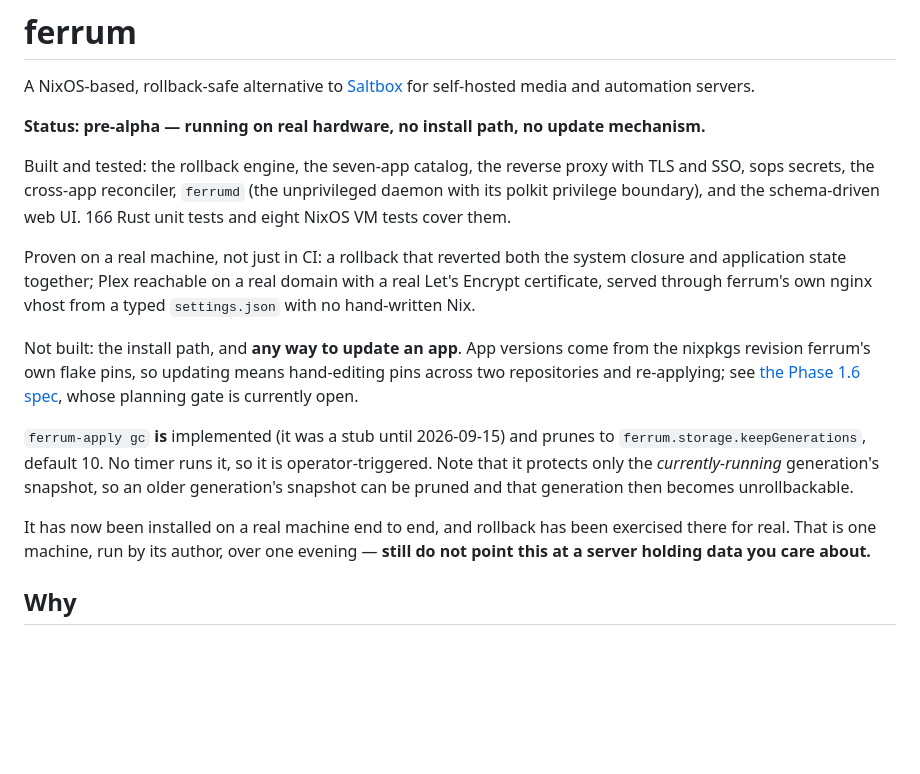
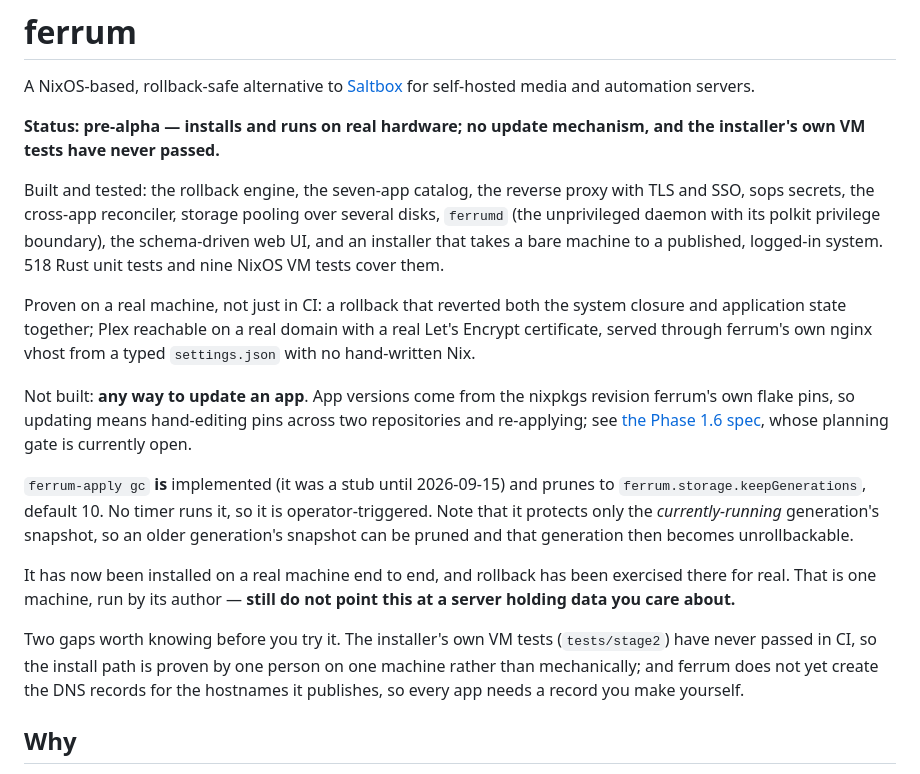
Before and after one commit to syms-dev/ferrum, a Markdown page: README.md, the part around the change. Drawn GitHub-style; blank space fills up the shorter version.

Commit message:
docs: the README described a version of ferrum that no longer exists
Three of its claims are now false, and one of them undersells the thing
most worth knowing.

"no install path" has not been true since Phase 1.6a: there is an
installer, it took a bare machine to a published and logged-in system,
and it did it on real hardware. "166 Rust unit tests and eight NixOS VM
tests" is now 518 and nine. Storage pooling over several disks shipped
and went unmentioned.

What the README did not say, and should have, is the part a stranger
needs before they try this. The installer's own VM tests under
tests/stage2 have never passed in CI, so the install path is proven by
one person on one machine rather than mechanically -- which is a
materially weaker claim than "it installs". And ferrum does not create
the DNS records for the hostnames it publishes, so every app needs a
record the operator makes by hand. Both are now stated up front rather
than discovered.

Deliberately not done here: the rewrite that turns this into something
you would show the homelab community. That belongs with the docs site and
the rollback demo, and doing it now -- while the install path's own tests
have never gone green -- would be exactly the overclaiming this file has
otherwise been careful to avoid.

```diff
--- a/README.md
+++ b/README.md
@@ -2,17 +2,19 @@
 
 A NixOS-based, rollback-safe alternative to [Saltbox](https://github.com/saltyorg/Saltbox) for self-hosted media and automation servers.
 
-**Status: pre-alpha — running on real hardware, no install path, no update mechanism.**
+**Status: pre-alpha — installs and runs on real hardware; no update mechanism, and the installer's own VM tests have never passed.**
 
-Built and tested: the rollback engine, the seven-app catalog, the reverse proxy with TLS and SSO, sops secrets, the cross-app reconciler, `ferrumd` (the unprivileged daemon with its polkit privilege boundary), and the schema-driven web UI. 166 Rust unit tests and eight NixOS VM tests cover them.
+Built and tested: the rollback engine, the seven-app catalog, the reverse proxy with TLS and SSO, sops secrets, the cross-app reconciler, storage pooling over several disks, `ferrumd` (the unprivileged daemon with its polkit privilege boundary), the schema-driven web UI, and an installer that takes a bare machine to a published, logged-in system. 518 Rust unit tests and nine NixOS VM tests cover them.
 
 Proven on a real machine, not just in CI: a rollback that reverted both the system closure and application state together; Plex reachable on a real domain with a real Let's Encrypt certificate, served through ferrum's own nginx vhost from a typed `settings.json` with no hand-written Nix.
 
-Not built: the install path, and **any way to update an app**. App versions come from the nixpkgs revision ferrum's own flake pins, so updating means hand-editing pins across two repositories and re-applying; see [the Phase 1.6 spec](docs/superpowers/specs/2026-09-16-phase-1-6-updates-design.md), whose planning gate is currently open.
+Not built: **any way to update an app**. App versions come from the nixpkgs revision ferrum's own flake pins, so updating means hand-editing pins across two repositories and re-applying; see [the Phase 1.6 spec](docs/superpowers/specs/2026-09-16-phase-1-6-updates-design.md), whose planning gate is currently open.
 
 `ferrum-apply gc` **is** implemented (it was a stub until 2026-09-15) and prunes to `ferrum.storage.keepGenerations`, default 10. No timer runs it, so it is operator-triggered. Note that it protects only the *currently-running* generation's snapshot, so an older generation's snapshot can be pruned and that generation then becomes unrollbackable.
 
-It has now been installed on a real machine end to end, and rollback has been exercised there for real. That is one machine, run by its author, over one evening — **still do not point this at a server holding data you care about.**
+It has now been installed on a real machine end to end, and rollback has been exercised there for real. That is one machine, run by its author — **still do not point this at a server holding data you care about.**
+
+Two gaps worth knowing before you try it. The installer's own VM tests (`tests/stage2`) have never passed in CI, so the install path is proven by one person on one machine rather than mechanically; and ferrum does not yet create the DNS records for the hostnames it publishes, so every app needs a record you make yourself.
 
 ## Why
 
```
